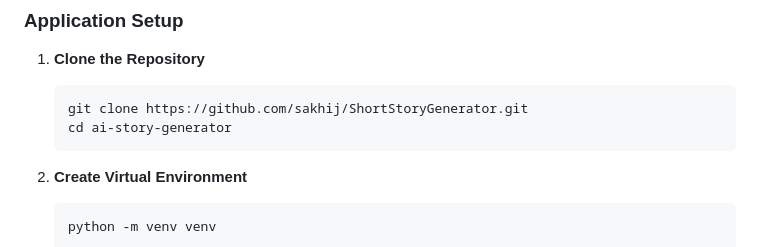
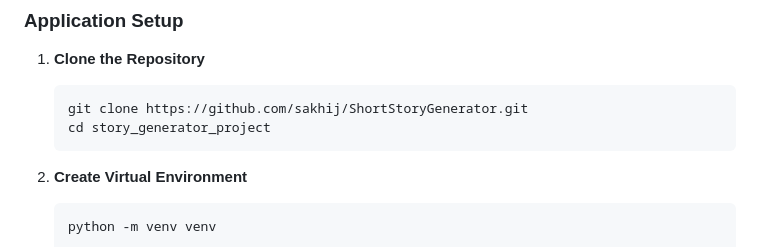
Before and after one commit to sakhij/ShortStoryGenerator, a Markdown page: README.md, the part around the change. GitHub-like rendering.

````diff
--- a/README.md
+++ b/README.md
@@ -112,7 +112,7 @@ brew install python ffmpeg git
 1. **Clone the Repository**
    ```bash
    git clone https://github.com/sakhij/ShortStoryGenerator.git
-   cd ai-story-generator
+   cd story_generator_project
    ```
 
 2. **Create Virtual Environment**
````
